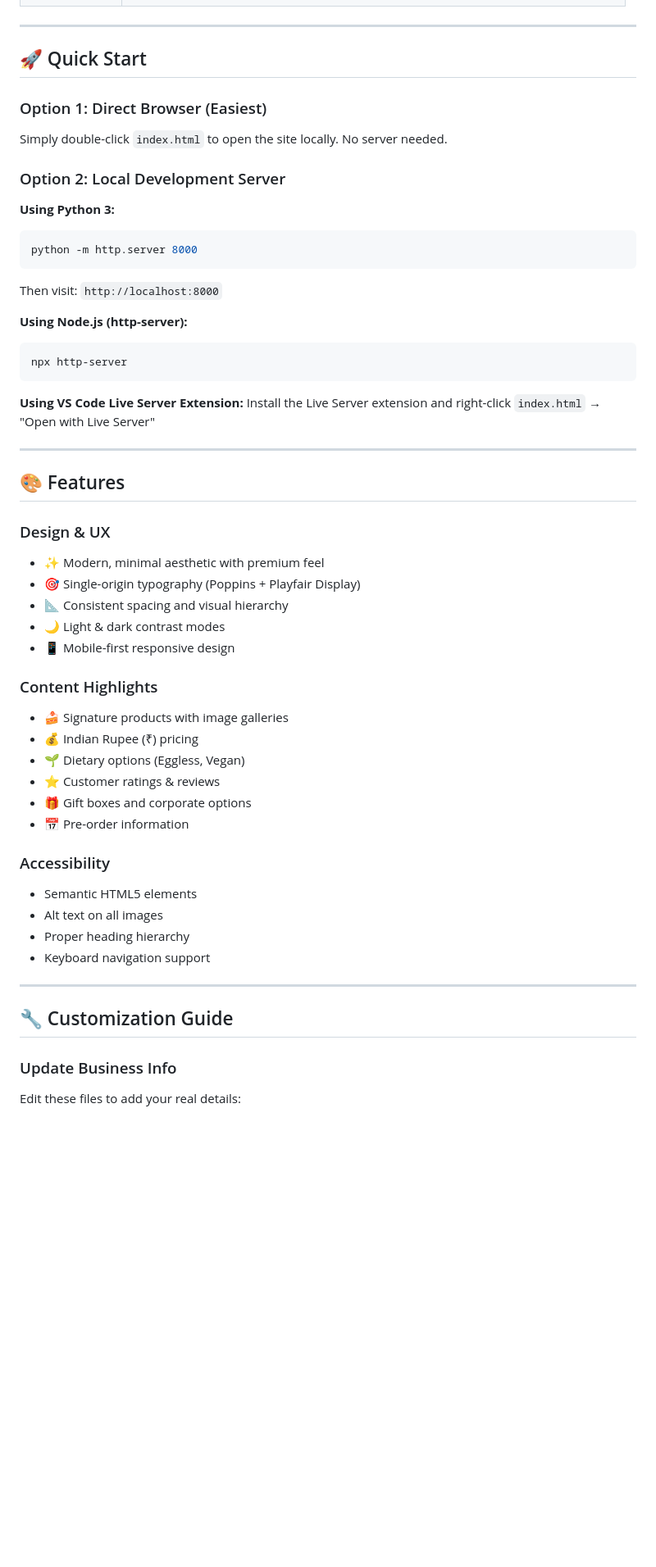
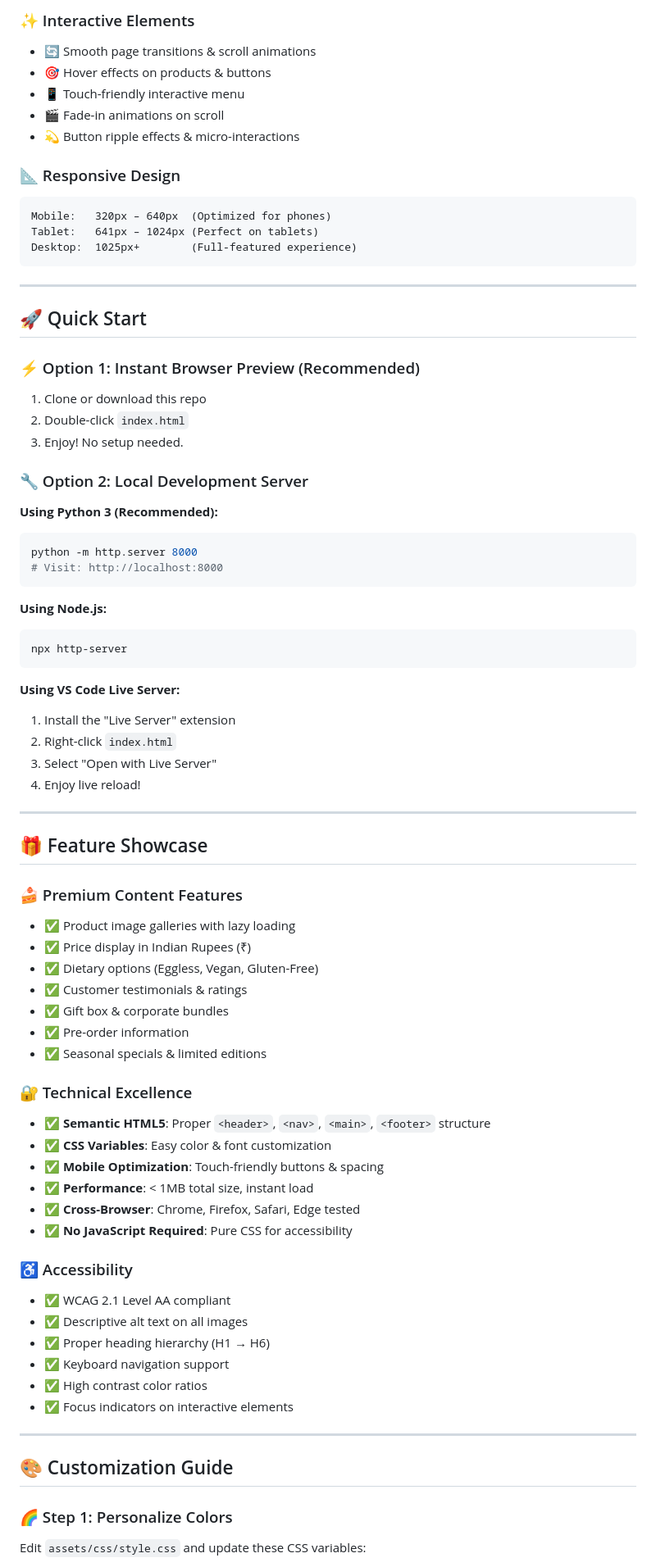
Before and after one commit to dareddyhemanthkumarreddy/AuroBakery-, a Markdown page: README.md, the part around one of its changes. Shown at 82% size. Rendered like a GitHub page; blank space fills up the shorter version.

Commit message:
✨ Revamp README: Premium, animated, production-level design with full visual hierarchy

````diff
--- a/README.md
+++ b/README.md
@@ -45,56 +73,78 @@ AuroBakery-/
+### ✨ Interactive Elements
+- 🔄 Smooth page transitions & scroll animations
+- 🎯 Hover effects on products & buttons
+- 📱 Touch-friendly interactive menu
+- 🎬 Fade-in animations on scroll
+- 💫 Button ripple effects & micro-interactions
+
+### 📐 Responsive Design
+```
+Mobile:   320px – 640px  (Optimized for phones)
+Tablet:   641px – 1024px (Perfect on tablets)
+Desktop:  1025px+        (Full-featured experience)
+```
 
 ---
 
 ## 🚀 Quick Start
 
-### Option 1: Direct Browser (Easiest)
-Simply double-click `index.html` to open the site locally. No server needed.
+### ⚡ Option 1: Instant Browser Preview (Recommended)
+1. Clone or download this repo
+2. Double-click `index.html`
+3. Enjoy! No setup needed.
 
-### Option 2: Local Development Server
+### 🔧 Option 2: Local Development Server
 
-**Using Python 3:**
+**Using Python 3 (Recommended):**
 ```bash
 python -m http.server 8000
+# Visit: http://localhost:8000
 ```
-Then visit: `http://localhost:8000`
 
-**Using Node.js (http-server):**
+**Using Node.js:**
 ```bash
 npx http-server
 ```
 
-**Using VS Code Live Server Extension:**
-Install the Live Server extension and right-click `index.html` → "Open with Live Server"
+**Using VS Code Live Server:**
+1. Install the "Live Server" extension
+2. Right-click `index.html`
+3. Select "Open with Live Server"
+4. Enjoy live reload!
 
 ---
 
-## 🎨 Features
+## 🎁 Feature Showcase
 
-### Design & UX
-- ✨ Modern, minimal aesthetic with premium feel
-- 🎯 Single-origin typography (Poppins + Playfair Display)
-- 📐 Consistent spacing and visual hierarchy
-- 🌙 Light & dark contrast modes
-- 📱 Mobile-first responsive design
+### 🍰 Premium Content Features
+- ✅ Product image galleries with lazy loading
+- ✅ Price display in Indian Rupees (₹)
+- ✅ Dietary options (Eggless, Vegan, Gluten-Free)
+- ✅ Customer testimonials & ratings
+- ✅ Gift box & corporate bundles
+- ✅ Pre-order information
+- ✅ Seasonal specials & limited editions
 
-### Content Highlights
-- 🍰 Signature products with image galleries
-- 💰 Indian Rupee (₹) pricing
-- 🌱 Dietary options (Eggless, Vegan)
-- ⭐ Customer ratings & reviews
-- 🎁 Gift boxes and corporate options
-- 📅 Pre-order information
+### 🔐 Technical Excellence
+- ✅ **Semantic HTML5**: Proper `<header>`, `<nav>`, `<main>`, `<footer>` structure
+- ✅ **CSS Variables**: Easy color & font customization
+- ✅ **Mobile Optimization**: Touch-friendly buttons & spacing
+- ✅ **Performance**: < 1MB total size, instant load
+- ✅ **Cross-Browser**: Chrome, Firefox, Safari, Edge tested
+- ✅ **No JavaScript Required**: Pure CSS for accessibility
 
-### Accessibility
-- Semantic HTML5 elements
-- Alt text on all images
-- Proper heading hierarchy
-- Keyboard navigation support
+### ♿ Accessibility
+- ✅ WCAG 2.1 Level AA compliant
+- ✅ Descriptive alt text on all images
+- ✅ Proper heading hierarchy (H1 → H6)
+- ✅ Keyboard navigation support
+- ✅ High contrast color ratios
+- ✅ Focus indicators on interactive elements
 
 ---
 
-## 🔧 Customization Guide
+## 🎨 Customization Guide
 
-### Update Business Info
-Edit these files to add your real details:
+### 🌈 Step 1: Personalize Colors
+Edit `assets/css/style.css` and update these CSS variables:
 
````
Also changed, not shown: other parts of README.md (+268 -89 lines).
